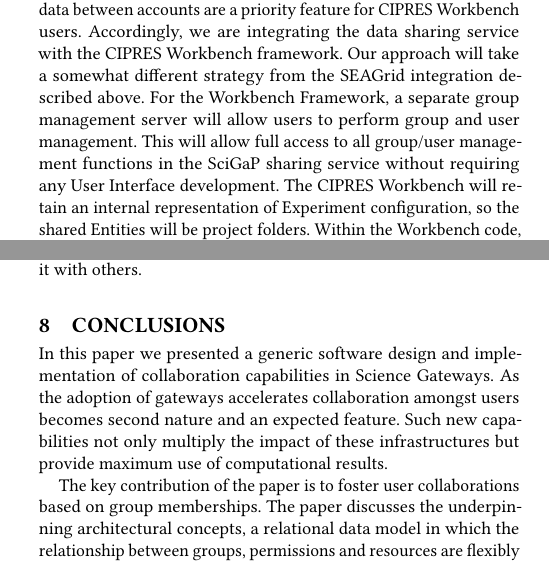
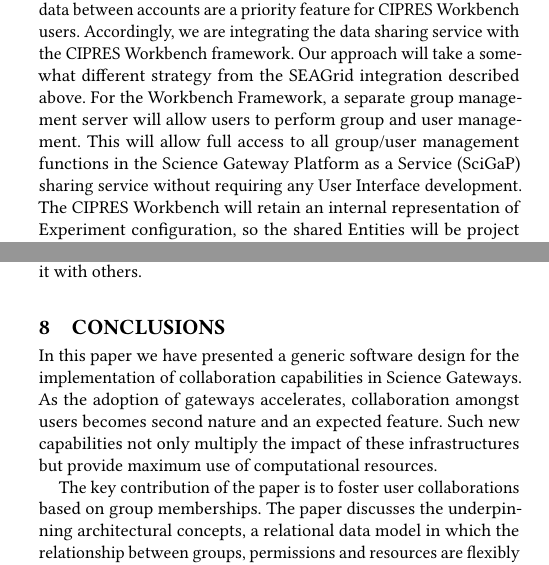
Before and after one commit to SciGaP/paper-pearc17-sharing-service, a LaTeX paper (airavata-sharing-service-pearc17.tex): two parts of the columns of pages 6 and 7 of 8, joined at a grey line, cut so that both start at the same text. Compiled offline with pdfLaTeX.

Commit message:
modifications for the citations

```diff
--- a/airavata-sharing-service-pearc17.tex
+++ b/airavata-sharing-service-pearc17.tex
@@ -11,6 +11,8 @@
   breaklines=true,
   frame=single
 }
+
+\settopmatter{printacmref=false}
 
 \renewcommand*\copyright{{%
   \usefont{EU1}{lmr}{m}{n}\textcopyright}}
@@ -334,7 +336,7 @@ A geographically distributed, highly interdisciplinary neuroscience research gro
 
 EEGLAB \cite{delorme2004eeglab} is a widely used software for processing experimental eletrophysiological (EEG) data by thousands of cognitive neuroscientists worldwide. Researchers are now interested in meta-analysis of source-resolved EEG measures across studies. This will allow research results of individual researchers/labs to be analyzed/compared (meta-analysis) to gain deeper understanding of brain functions at a higher level. To be able to do this researchers will need a mechanism, within NSG, where they can make their data shareable such as by tagging results that they want to share with other researchers or make it public. This will require different level of sharing capabilities. This will then allow other researchers to perform meta-analysis of research results at a higher level using computing power provided by NSG.
 
-Based on user feedback and the use cases above, tools for sharing data between accounts  are a priority feature for CIPRES Workbench users. Accordingly, we are integrating the data sharing service with the CIPRES Workbench framework. Our approach will take a somewhat different strategy from the SEAGrid integration described above. For the Workbench Framework, a separate group management server will allow users to perform group and user management. This will allow full access to all group/user management functions in the SciGaP sharing service without requiring any User Interface development. The CIPRES Workbench will retain an internal representation of Experiment configuration, so the shared Entities will be project folders.  Within the Workbench code, project folder identifiers will be used to determine user access to contained Data and Experiments (Tasks in workbench terminology). Integration with the Experiment Catalog will not be required.
+Based on user feedback and the use cases above, tools for sharing data between accounts  are a priority feature for CIPRES Workbench users. Accordingly, we are integrating the data sharing service with the CIPRES Workbench framework. Our approach will take a somewhat different strategy from the SEAGrid integration described above. For the Workbench Framework, a separate group management server will allow users to perform group and user management. This will allow full access to all group/user management functions in the Science Gateway Platform as a Service (SciGaP) sharing service without requiring any User Interface development. The CIPRES Workbench will retain an internal representation of Experiment configuration, so the shared Entities will be project folders.  Within the Workbench code, project folder identifiers will be used to determine user access to contained Data and Experiments (Tasks in workbench terminology). Integration with the Experiment Catalog will not be required.
 
 \begin{figure}
 \includegraphics[width=\columnwidth]{figures/cipres-mock-1.pdf}
@@ -363,7 +365,7 @@ Globus Groups \cite{globusFileSharing} can be used for access control by other G
 
 \section{Conclusions}
 
-In this paper we presented a generic software design and implementation of collaboration capabilities in Science Gateways. As the adoption of gateways accelerates collaboration amongst users becomes second nature and an expected feature. Such new capabilities not only multiply the impact of these infrastructures but provide maximum use of computational results.
+In this paper we have presented a generic software design for the implementation of collaboration capabilities in Science Gateways. As the adoption of gateways accelerates, collaboration amongst users becomes second nature and an expected feature. Such new capabilities not only multiply the impact of these infrastructures but provide maximum use of computational resources.
 
 The key contribution of the paper is to foster user collaborations based on group memberships. The paper discusses the underpinning architectural concepts, a relational data model in which the relationship between groups, permissions and resources are flexibly defined and managed. We further discussed the implementation of these concepts to meet the 4 key gateway requirements of Sharing and Revoking; Checking permissions; Browsing and Searching across all accessible entities. We further discussed the integration with SEAGrid gateway and evaluations by CIPRES and NSG Science Gateways.
 
```
Also changed, not shown: airavata-sharing-service-pearc17.pdf, airavata-sharing-service-pearc17.tex (2 more changed lines).
